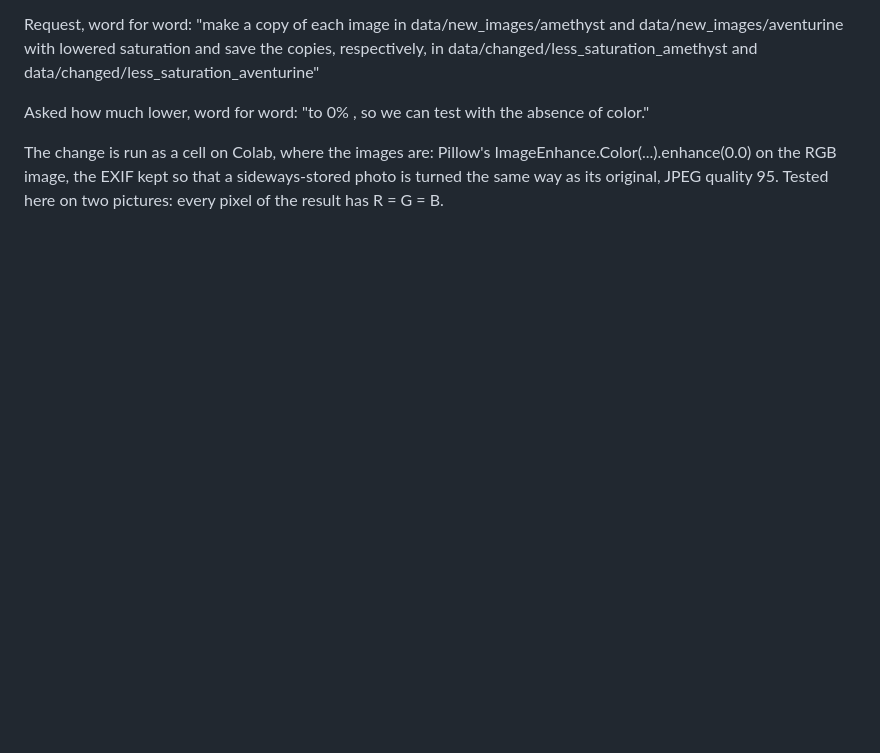
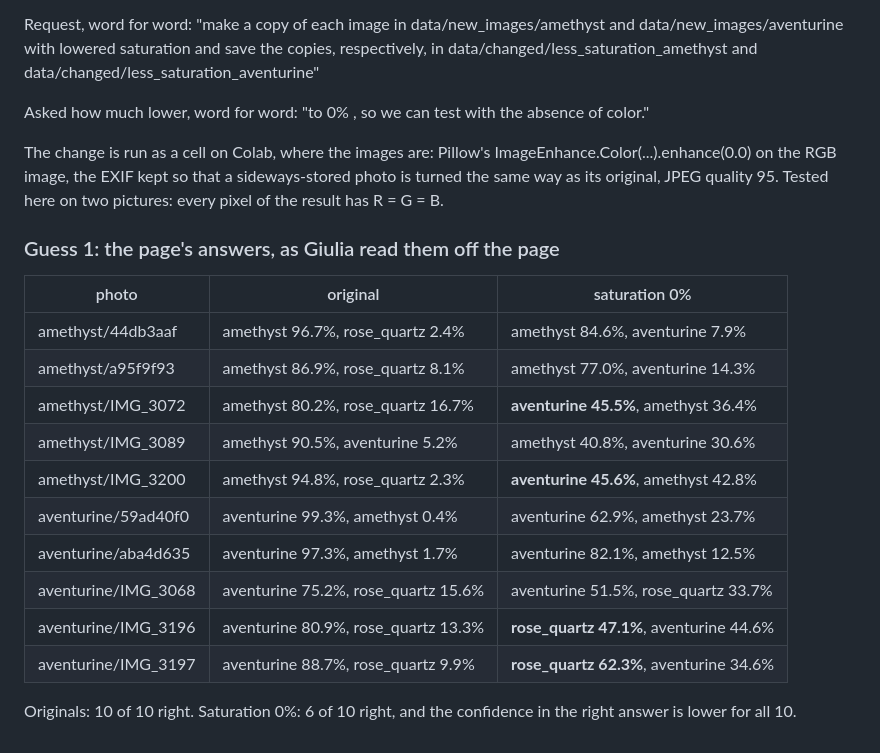
Before and after one commit to giuliag9/MAS1004-assignment1, a Markdown page: report_notes.md, the part around the change. Drawn GitHub-style; blank space fills up the shorter version.

Commit message:
notes: Problem 7 guess 1, the page's answers before and after
Co-Authored-By: Claude Opus 5.5 <noreply@anthropic.com>
Claude-Session: https://claude.ai/code/session_01SL4m8snqhvQXPHuCVLHe1e

```diff
--- a/report_notes.md
+++ b/report_notes.md
@@ -736,3 +736,21 @@ The change is run as a cell on Colab, where the images are: Pillow's
 ImageEnhance.Color(...).enhance(0.0) on the RGB image, the EXIF kept so that a
 sideways-stored photo is turned the same way as its original, JPEG quality 95.
 Tested here on two pictures: every pixel of the result has R = G = B.
+
+### Guess 1: the page's answers, as Giulia read them off the page
+
+| photo | original | saturation 0% |
+|---|---|---|
+| amethyst/44db3aaf | amethyst 96.7%, rose_quartz 2.4% | amethyst 84.6%, aventurine 7.9% |
+| amethyst/a95f9f93 | amethyst 86.9%, rose_quartz 8.1% | amethyst 77.0%, aventurine 14.3% |
+| amethyst/IMG_3072 | amethyst 80.2%, rose_quartz 16.7% | **aventurine 45.5%**, amethyst 36.4% |
+| amethyst/IMG_3089 | amethyst 90.5%, aventurine 5.2% | amethyst 40.8%, aventurine 30.6% |
+| amethyst/IMG_3200 | amethyst 94.8%, rose_quartz 2.3% | **aventurine 45.6%**, amethyst 42.8% |
+| aventurine/59ad40f0 | aventurine 99.3%, amethyst 0.4% | aventurine 62.9%, amethyst 23.7% |
+| aventurine/aba4d635 | aventurine 97.3%, amethyst 1.7% | aventurine 82.1%, amethyst 12.5% |
+| aventurine/IMG_3068 | aventurine 75.2%, rose_quartz 15.6% | aventurine 51.5%, rose_quartz 33.7% |
+| aventurine/IMG_3196 | aventurine 80.9%, rose_quartz 13.3% | **rose_quartz 47.1%**, aventurine 44.6% |
+| aventurine/IMG_3197 | aventurine 88.7%, rose_quartz 9.9% | **rose_quartz 62.3%**, aventurine 34.6% |
+
+Originals: 10 of 10 right. Saturation 0%: 6 of 10 right, and the confidence in
+the right answer is lower for all 10.
```
